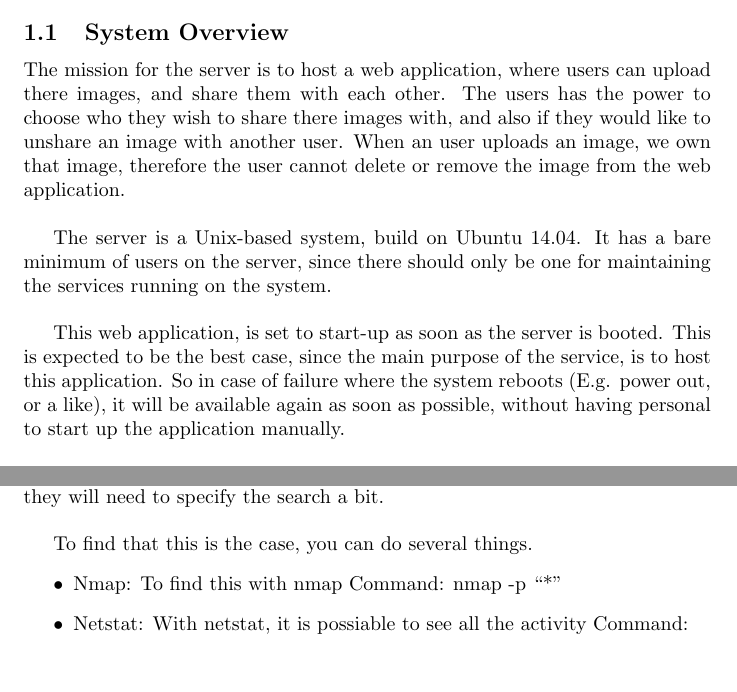
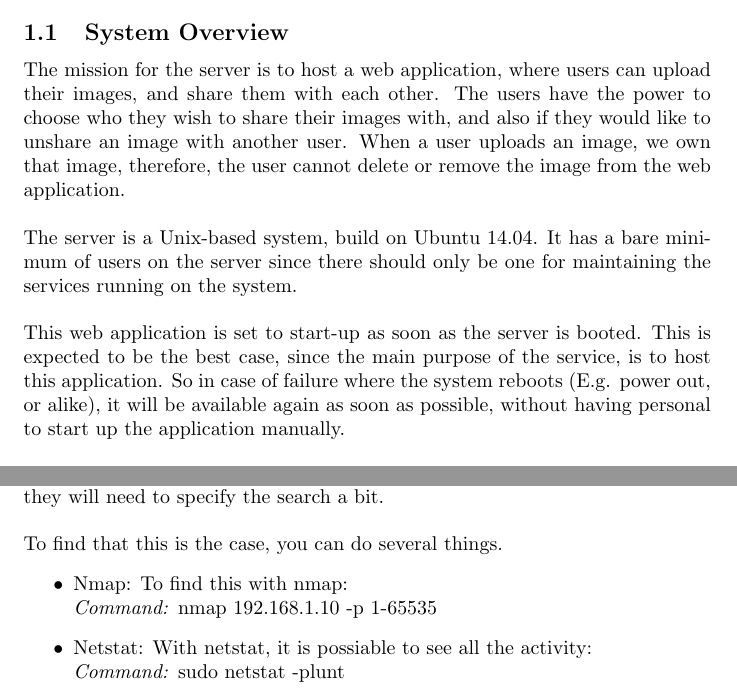
Before and after one commit to Silverbaq/itu-security, a LaTeX document (reports/systemdescription.tex): two parts of pages 2 and 3 of 9, joined at a grey line, cut so that both start at the same text. Compiled offline with pdfLaTeX.

Commit message:
fixed spelling error, and better layout

```diff
--- a/reports/systemdescription.tex
+++ b/reports/systemdescription.tex
@@ -36,13 +36,9 @@
 \section{System Characterization}
 
 \subsection{System Overview}
-The mission for the server is to host a web application, where users can upload there images, and share them with each other. The users has the power to choose who they wish to share there images with, and also if they would like to unshare an image with another user. When an user uploads an image, we own that image, therefore the user cannot delete or remove the image from the web application. \\
-
-The server is a Unix-based system, build on Ubuntu 14.04. It has a bare minimum of users on the server, since there should only be one for maintaining the services running on the system.\\
-
-
-This web application, is set to start-up as soon as the server is booted. This is expected to be the best case, since the main purpose of the service, is to host this application. So in case of failure where the system reboots (E.g. power out, or a like), it will be available again as soon as possible, without having personal to start up the application manually.\\
-
+The mission for the server is to host a web application, where users can upload their images, and share them with each other. The users have the power to choose who they wish to share their images with, and also if they would like to unshare an image with another user. When a user uploads an image, we own that image, therefore, the user cannot delete or remove the image from the web application.\\ \\
+The server is a Unix-based system, build on Ubuntu 14.04. It has a bare minimum of users on the server since there should only be one for maintaining the services running on the system.\\ \\
+This web application is set to start-up as soon as the server is booted. This is expected to be the best case, since the main purpose of the service, is to host this application. So in case of failure where the system reboots (E.g. power out, or alike), it will be available again as soon as possible, without having personal to start up the application manually.\\ \\
 The server is also set-up so that it can be accessed remotely. This is for maintenance reasons, and will require the proper use of login and password for gaining access.
 For sending files to and from the server, this should happen within the encrypted connection services running on the server, and not by additional software.
 
@@ -85,15 +81,13 @@ Specify  all interfaces and  information flows, from the technical as well as fr
   organizational point of view.
 
 \subsection{Backdoors}
-Easy to find:
-Netcat is running on port 60606. This makes it possible to make remote access to the service through this port.\\
-
-The reason for putting the port number in the higher numbers, is first of all that the first 1024 ports are “well-known” ports.  Meaning that they have been defined to serve a purpose. E.g. 80 is HTTP, 443 is HTTPS, 666 is Doom. If the user makes a nmap scan on the system, these are the port the scanner will look for by default. This meaning that if someone wish to find this backdoor, they will need to specify the search a bit.\\
-
+\textbf{Easy to find:}\\
+Netcat is running on port 60606. This makes it possible to make remote access to the service through this port.\\ \\
+The reason for putting the port number in the higher numbers, is first of all that the first 1024 ports are “well-known” ports.  Meaning that they have been defined to serve a purpose. E.g. 80 is HTTP, 443 is HTTPS, 666 is Doom. If the user makes a nmap scan on the system, these are the port the scanner will look for by default. This meaning that if someone wish to find this backdoor, they will need to specify the search a bit.\\ \\
 To find that this is the case, you can do several things.
 \begin{itemize}
-\item Nmap: To find this with nmap
-Command: nmap -p “*”
-\item	Netstat: With netstat, it is possiable to see all the activity
-Command:
+\item Nmap: To find this with nmap:\\
+\textit{Command:} nmap 192.168.1.10 -p 1-65535
+\item	Netstat: With netstat, it is possiable to see all the activity:\\
+\textit{Command:} sudo netstat -plunt
 \end{itemize}
```
Also changed, not shown: reports/systemdescription.tex (17 more changed lines).
